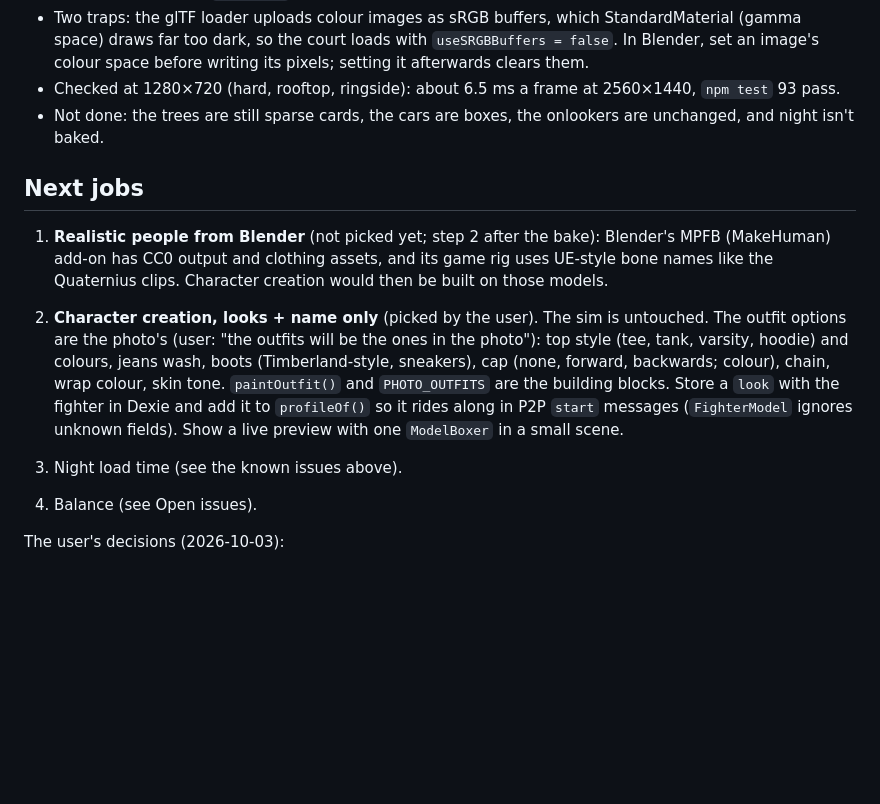
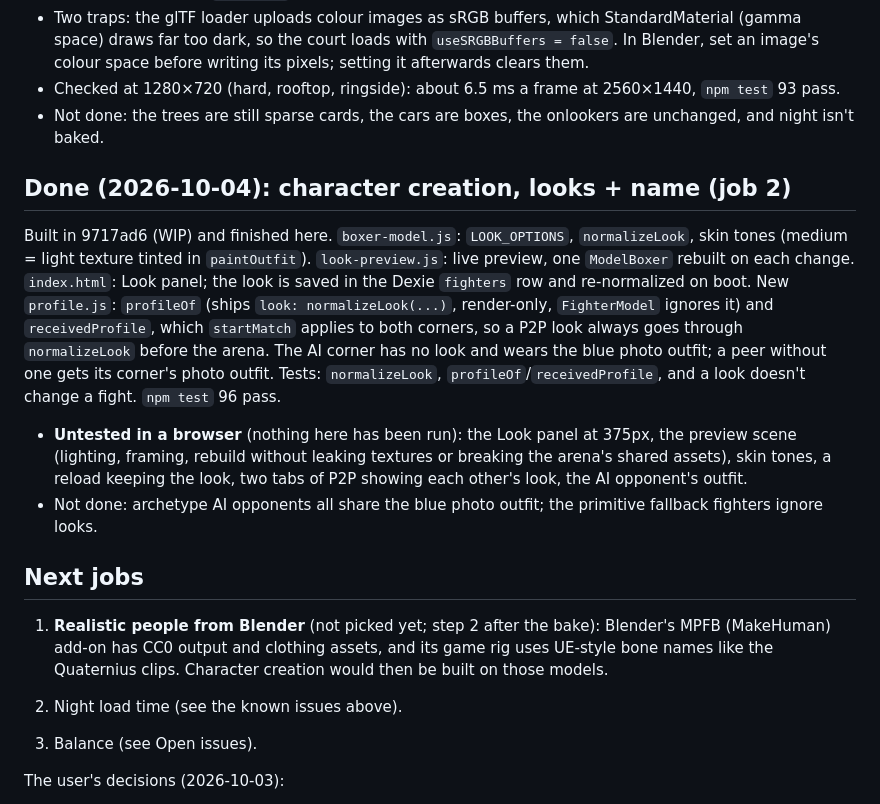
Before and after one commit to thenewurbankid-web/bring-the-ruckus, a Markdown page: HANDOFF.md, the part around the change. Rendered like a GitHub page; blank space fills up the shorter version.

Commit message:
HANDOFF: character creation done, untested in a browser
Co-Authored-By: Claude Code <noreply@anthropic.com>

```diff
--- a/HANDOFF.md
+++ b/HANDOFF.md
@@ -132,20 +132,20 @@ and crowd are unchanged. Approved changes from the plan: no roughness maps (a ba
 - Checked at 1280×720 (hard, rooftop, ringside): about 6.5 ms a frame at 2560×1440, `npm test` 93 pass.
 - Not done: the trees are still sparse cards, the cars are boxes, the onlookers are unchanged, and night isn't baked.
 
+## Done (2026-10-04): character creation, looks + name (job 2)
+
+Built in 9717ad6 (WIP) and finished here. `boxer-model.js`: `LOOK_OPTIONS`, `normalizeLook`, skin tones (medium = light texture tinted in `paintOutfit`). `look-preview.js`: live preview, one `ModelBoxer` rebuilt on each change. `index.html`: Look panel; the look is saved in the Dexie `fighters` row and re-normalized on boot. New `profile.js`: `profileOf` (ships `look: normalizeLook(...)`, render-only, `FighterModel` ignores it) and `receivedProfile`, which `startMatch` applies to both corners, so a P2P look always goes through `normalizeLook` before the arena. The AI corner has no look and wears the blue photo outfit; a peer without one gets its corner's photo outfit. Tests: `normalizeLook`, `profileOf`/`receivedProfile`, and a look doesn't change a fight. `npm test` 96 pass.
+- **Untested in a browser** (nothing here has been run): the Look panel at 375px, the preview scene (lighting, framing, rebuild without leaking textures or breaking the arena's shared assets), skin tones, a reload keeping the look, two tabs of P2P showing each other's look, the AI opponent's outfit.
+- Not done: archetype AI opponents all share the blue photo outfit; the primitive fallback fighters ignore looks.
+
 ## Next jobs
 
 1. **Realistic people from Blender** (not picked yet; step 2 after the bake): Blender's MPFB (MakeHuman) add-on has CC0
    output and clothing assets, and its game rig uses UE-style bone names like the Quaternius clips. Character creation
    would then be built on those models.
 
-2. **Character creation, looks + name only** (picked by the user). The sim is untouched. The outfit options are the
-   photo's (user: "the outfits will be the ones in the photo"): top style (tee, tank, varsity, hoodie) and colours,
-   jeans wash, boots (Timberland-style, sneakers), cap (none, forward, backwards; colour), chain, wrap colour, skin
-   tone. `paintOutfit()` and `PHOTO_OUTFITS` are the building blocks. Store a `look` with the fighter in Dexie and add
-   it to `profileOf()` so it rides along in P2P `start` messages (`FighterModel` ignores unknown fields). Show a live
-   preview with one `ModelBoxer` in a small scene.
-3. Night load time (see the known issues above).
-4. Balance (see Open issues).
+2. Night load time (see the known issues above).
+3. Balance (see Open issues).
 
 The user's decisions (2026-10-03):
 - **Renderer: Babylon.js**, not three.js and not Phaser. It should look like a real televised boxing match.
```
